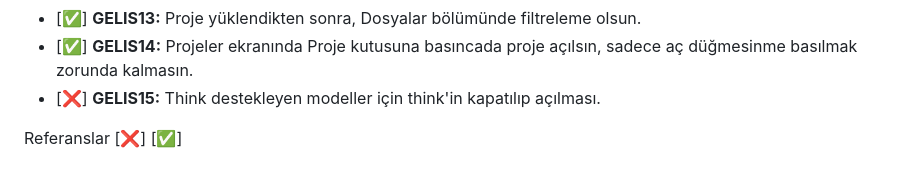
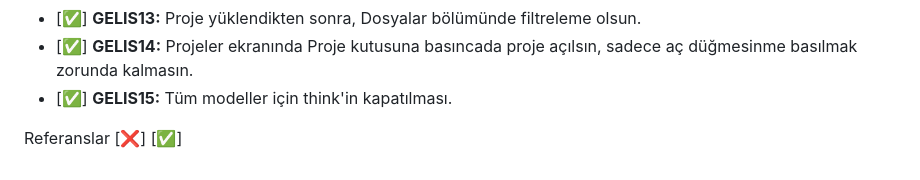
Before and after one commit to engintalay/AIKodAnaliz, a Markdown page: todo.md, the part around the change. Rendered like a GitHub page.

Commit message:
feat: Update GELIS15 to enable think closure for all models

```diff
--- a/todo.md
+++ b/todo.md
@@ -33,7 +33,7 @@
 - [✅] **GELIS12:** Projeler ekranında her projenin ne kadar RAG analizi yapıldığını, ve AI analiz oranını göster
 - [✅] **GELIS13:** Proje yüklendikten sonra, Dosyalar bölümünde filtreleme olsun.
 - [✅] **GELIS14:** Projeler ekranında Proje kutusuna basıncada proje açılsın, sadece aç düğmesinme basılmak zorunda kalmasın.
-- [❌] **GELIS15:** Think destekleyen modeller için think'in kapatılıp açılması.
+- [✅] **GELIS15:** Tüm modeller için think'in kapatılması.
 
 
 Referanslar
```
